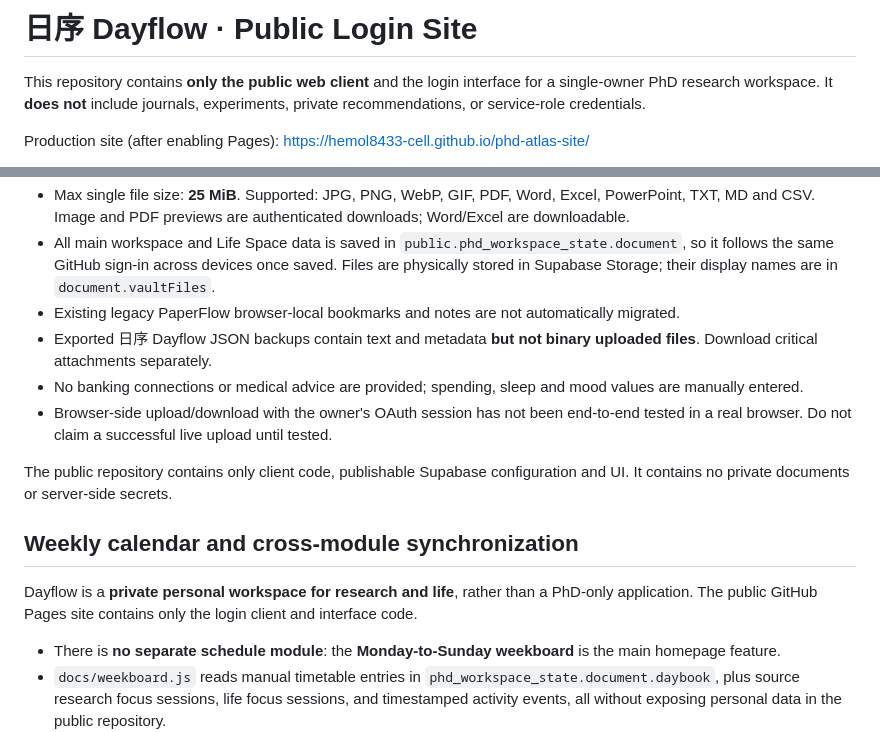
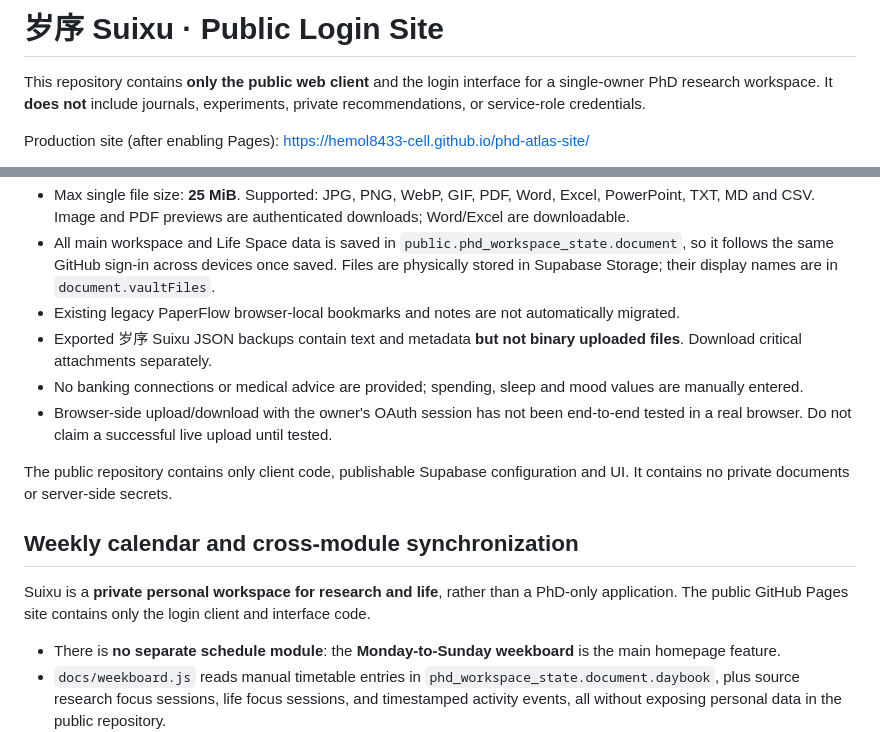
Before and after one commit to hemol8433-cell/phd-atlas-site, a Markdown page: README.md, 2 parts joined by grey strips. Drawn GitHub-style.

Commit message:
docs: update workspace brand to 岁序 Suixu

```diff
--- a/README.md
+++ b/README.md
@@ -1,4 +1,4 @@
-# 日序 Dayflow · Public Login Site
+# 岁序 Suixu · Public Login Site
 
 This repository contains **only the public web client** and the login interface for a single-owner PhD research workspace. It **does not** include journals, experiments, private recommendations, or service-role credentials.
 
@@ -21,7 +21,7 @@ The GitHub OAuth application Authorization callback URL remains `https://zsqbubj
 - Max single file size: **25 MiB**. Supported: JPG, PNG, WebP, GIF, PDF, Word, Excel, PowerPoint, TXT, MD and CSV. Image and PDF previews are authenticated downloads; Word/Excel are downloadable.
 - All main workspace and Life Space data is saved in `public.phd_workspace_state.document`, so it follows the same GitHub sign-in across devices once saved. Files are physically stored in Supabase Storage; their display names are in `document.vaultFiles`.
 - Existing legacy PaperFlow browser-local bookmarks and notes are not automatically migrated.
-- Exported 日序 Dayflow JSON backups contain text and metadata **but not binary uploaded files**. Download critical attachments separately.
+- Exported 岁序 Suixu JSON backups contain text and metadata **but not binary uploaded files**. Download critical attachments separately.
 - No banking connections or medical advice are provided; spending, sleep and mood values are manually entered.
 - Browser-side upload/download with the owner's OAuth session has not been end-to-end tested in a real browser. Do not claim a successful live upload until tested.
 
@@ -29,7 +29,7 @@ The public repository contains only client code, publishable Supabase configurat
 
 ## Weekly calendar and cross-module synchronization
 
-Dayflow is a **private personal workspace for research and life**, rather than a PhD-only application. The public GitHub Pages site contains only the login client and interface code.
+Suixu is a **private personal workspace for research and life**, rather than a PhD-only application. The public GitHub Pages site contains only the login client and interface code.
 
 - There is **no separate schedule module**: the **Monday-to-Sunday weekboard** is the main homepage feature.
 - `docs/weekboard.js` reads manual timetable entries in `phd_workspace_state.document.daybook`, plus source research focus sessions, life focus sessions, and timestamped activity events, all without exposing personal data in the public repository.
```
